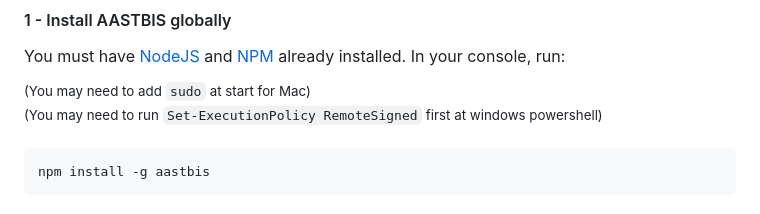
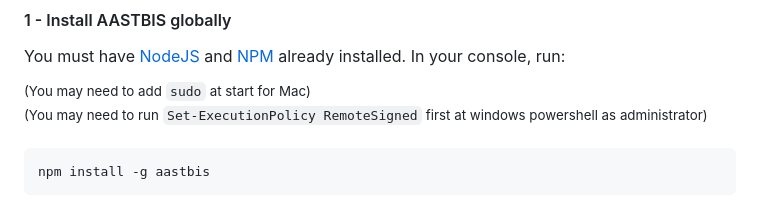
Before and after one commit to Youssef1701/aastbis, a Markdown page: README.md, the part around the change. Rendered like a GitHub page.

````diff
--- a/README.md
+++ b/README.md
@@ -18,7 +18,7 @@ You must have [NodeJS](https://nodejs.org/en/) and [NPM](https://www.npmjs.org)
 In your console, run:
 
 <sup>(You may need to add `sudo` at start for Mac)</sup><br>
-<sup>(You may need to run `Set-ExecutionPolicy RemoteSigned` first at windows powershell)</sup>
+<sup>(You may need to run `Set-ExecutionPolicy RemoteSigned` first at windows powershell as administrator)</sup>
 
 ```
 npm install -g aastbis
````
